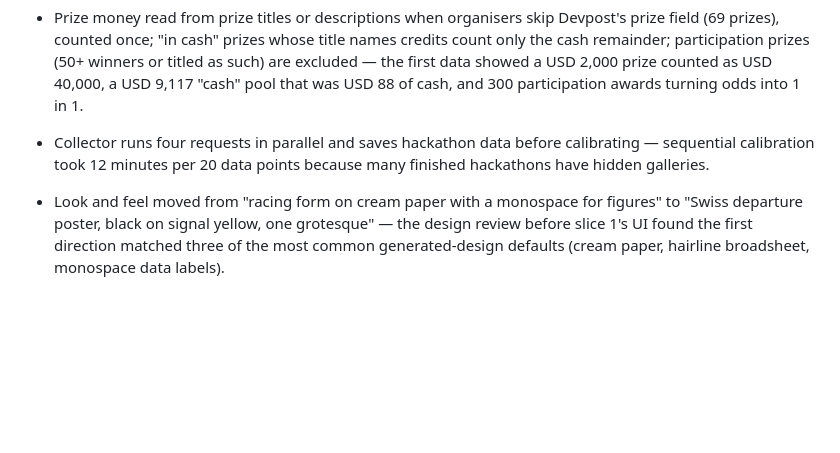
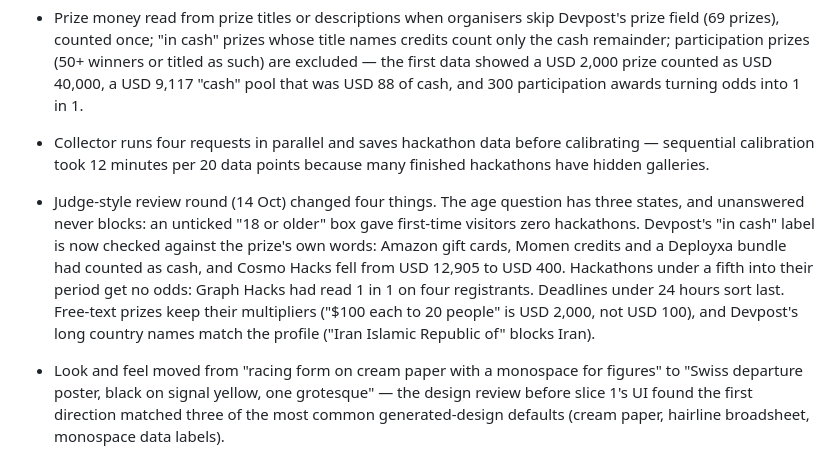
Before and after one commit to Gluflex/winnable, a Markdown page: devpost/checklist.md, the part around the change. Rendered like a GitHub page; blank space fills up the shorter version.

Commit message:
Checklist: record the review round
Co-Authored-By: Claude Opus 5.5 <noreply@anthropic.com>
Claude-Session: https://claude.ai/code/session_01AUVsDofZJmiEMmUcmuvTvZ

```diff
--- a/devpost/checklist.md
+++ b/devpost/checklist.md
@@ -113,4 +113,6 @@ Activity mode: not started
 - Prize money read from prize titles or descriptions when organisers skip Devpost's prize field (69 prizes), counted once; "in cash" prizes whose title names credits count only the cash remainder; participation prizes (50+ winners or titled as such) are excluded — the first data showed a USD 2,000 prize counted as USD 40,000, a USD 9,117 "cash" pool that was USD 88 of cash, and 300 participation awards turning odds into 1 in 1.
 - Collector runs four requests in parallel and saves hackathon data before calibrating — sequential calibration took 12 minutes per 20 data points because many finished hackathons have hidden galleries.
 
+- Judge-style review round (14 Oct) changed four things. The age question has three states, and unanswered never blocks: an unticked "18 or older" box gave first-time visitors zero hackathons. Devpost's "in cash" label is now checked against the prize's own words: Amazon gift cards, Momen credits and a Deployxa bundle had counted as cash, and Cosmo Hacks fell from USD 12,905 to USD 400. Hackathons under a fifth into their period get no odds: Graph Hacks had read 1 in 1 on four registrants. Deadlines under 24 hours sort last. Free-text prizes keep their multipliers ("$100 each to 20 people" is USD 2,000, not USD 100), and Devpost's long country names match the profile ("Iran Islamic Republic of" blocks Iran).
+
 - Look and feel moved from "racing form on cream paper with a monospace for figures" to "Swiss departure poster, black on signal yellow, one grotesque" — the design review before slice 1's UI found the first direction matched three of the most common generated-design defaults (cream paper, hairline broadsheet, monospace data labels).
```
